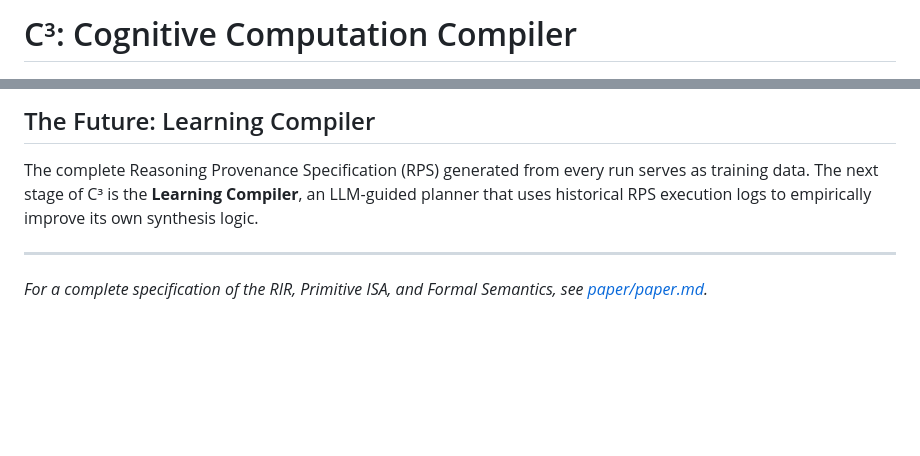
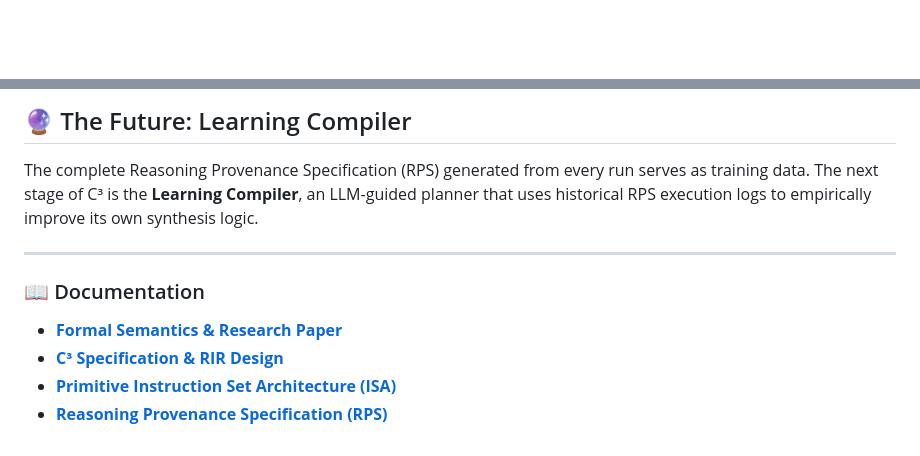
Before and after one commit to Om7035/c3, a Markdown page: README.md, 2 parts joined by grey strips. GitHub-like rendering; blank space fills up the shorter version.

```diff
--- a/README.md
+++ b/README.md
@@ -1,5 +1,3 @@
-# C³: Cognitive Computation Compiler
-
 <div align="center">
   <img src="docs/assets/c3_architecture.png" alt="C3 Architecture" width="800"/>
 </div>
@@ -64,7 +79,12 @@ python benchmarks/ablation.py
 
-## The Future: Learning Compiler
+## 🔮 The Future: Learning Compiler
 
 The complete Reasoning Provenance Specification (RPS) generated from every run serves as training data. The next stage of C³ is the **Learning Compiler**, an LLM-guided planner that uses historical RPS execution logs to empirically improve its own synthesis logic.
 
 ---
-*For a complete specification of the RIR, Primitive ISA, and Formal Semantics, see [paper/paper.md](paper/paper.md).*
+
+### 📖 Documentation
+- **[Formal Semantics & Research Paper](paper/paper.md)**
+- **[C³ Specification & RIR Design](docs/C3_SPEC.md)**
+- **[Primitive Instruction Set Architecture (ISA)](docs/PRIMITIVE_ISA.md)**
+- **[Reasoning Provenance Specification (RPS)](docs/RPS_SPEC.md)**
```
Also changed, not shown: other parts of README.md (+42 -25 lines).
